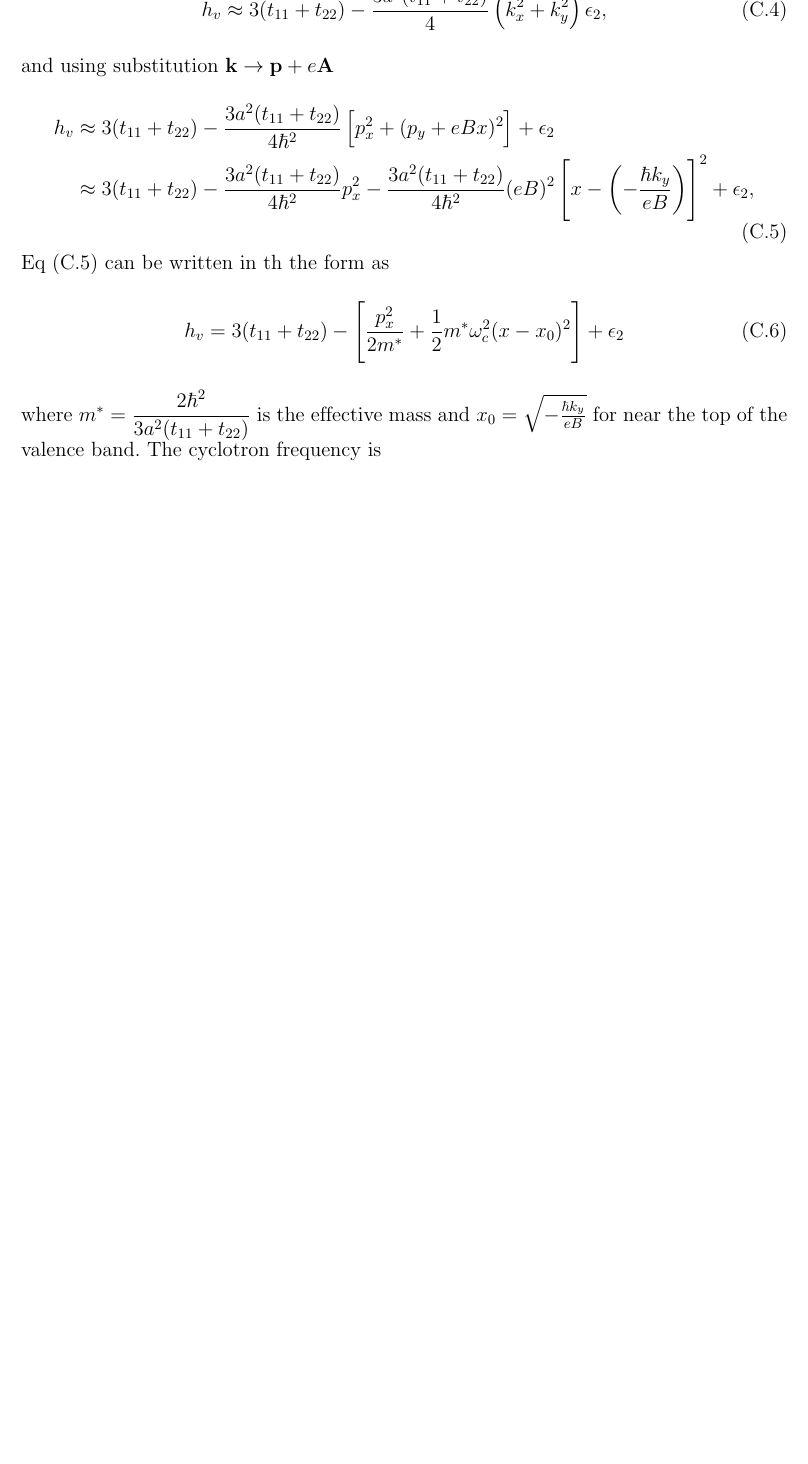
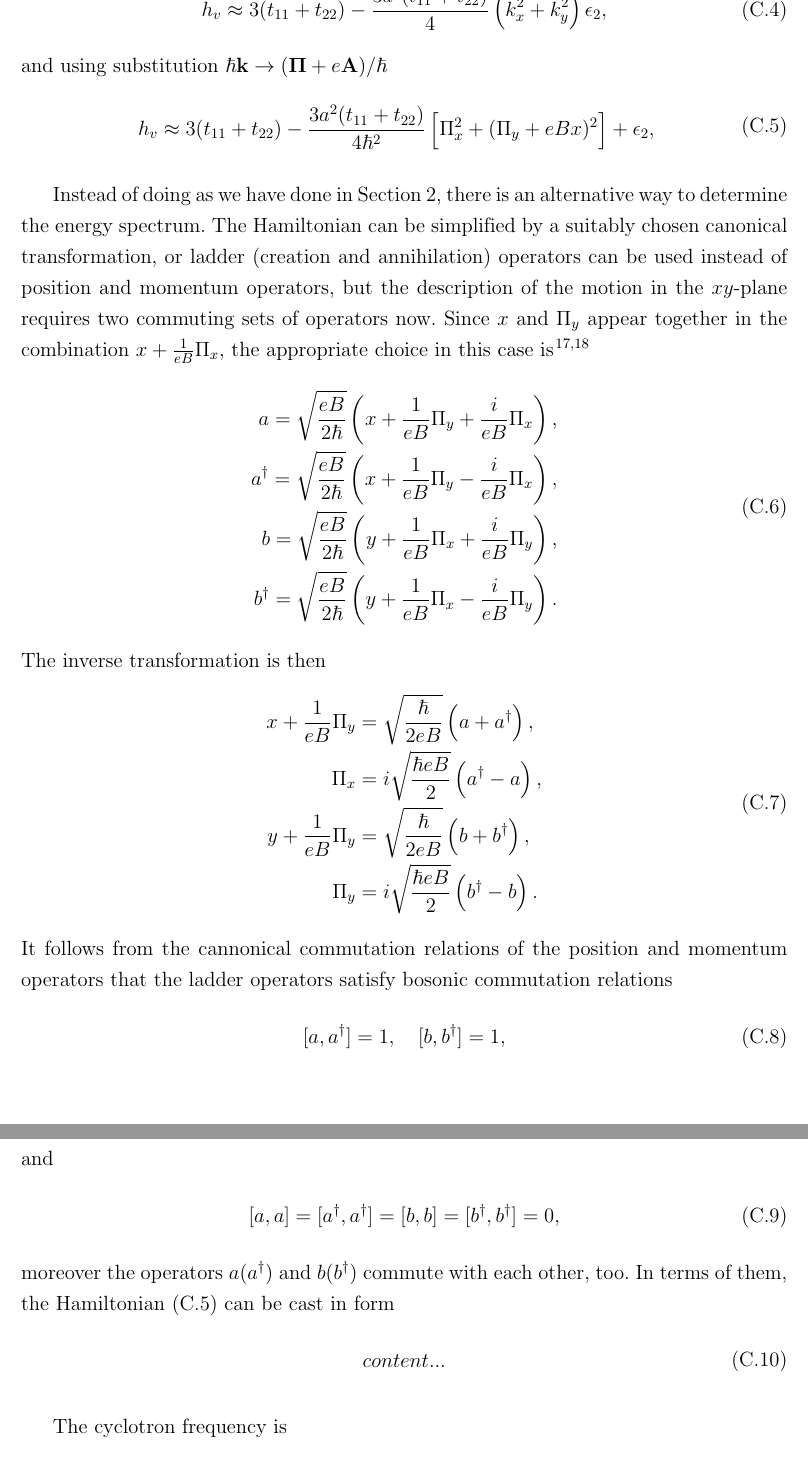
Before and after one commit to nguyn21012003/thesis, a LaTeX thesis (thesis3Band/thesis.tex): part of page 26 of 26 before the commit and two parts of pages 27 and 28 of 28 after it, the two joined at a grey line, cut so that both start at the same text, the shorter picture padded with empty space. Compiled offline with pdfLaTeX.

Commit message:
update thesis

```diff
--- a/thesis3Band/thesis.tex
+++ b/thesis3Band/thesis.tex
@@ -664,19 +683,54 @@ In this (C.3), we neglect coefficents of terms $a^{3}$ and $a^{4}$, this leads t
 \begin{gather}
 	h_{v} \approx 3(t_{11} + t_{22}) - \f{3a^{2}(t_{11} + t_{22})}{4} \left(k_{x}^{2} + k_{y}^{2}\right) \epsilon_{2},
 \end{gather}
-and using substitution $\mathbf{k} \rightarrow \mathbf{p} + e\mathbf{A}$
+and using substitution $\hbar\mathbf{k} \rightarrow (\mathbf{\Pi} + e\mathbf{A})/\hbar$
 \begin{equation}
 	\begin{aligned}
 		h_{v}
-		 & \approx 3 (t_{11} + t_{22}) - \f{3a^{2}(t_{11} + t_{22})}{4\hbar^{2}} \left[p_{x}^{2} + (p_{y} + eBx)^{2}\right] + \epsilon_{2}                                                                           \\
-		 & \approx 3 (t_{11} + t_{22}) - \f{3a^{2}(t_{11} + t_{22})}{4\hbar^{2}} p_{x}^{2} - \f{3a^{2}(t_{11} + t_{22})}{4\hbar^{2}} (eB)^{2} \left[x - \left(-\f{\hbar k_{y}}{eB}\right)\right]^{2} + \epsilon_{2},
+		 & \approx 3 (t_{11} + t_{22}) - \f{3a^{2}(t_{11} + t_{22})}{4\hbar^{2}} \left[\Pi_{x}^{2} + (\Pi_{y} + eBx)^{2}\right] + \epsilon_{2}   ,
 	\end{aligned}
 \end{equation}
-Eq (C.5) can be written in th the form as
+%Eq (C.5) can be written in th the form as
+%\begin{gather}
+%	h_{v} = 3 (t_{11} + t_{22}) - \left[\f{\Pi_{x}^{2}}{2m^{*}} + \f{1}{2}m^{*} \omega_{c}^{2}(x - x_{0})^{2}\right] + \epsilon_{2}
+%\end{gather}
+%where $m^{*} = \f{2\hbar^{2}}{3a^{2}(t_{11} + t_{22})}$ is the effective mass  and $x_{0} = -\frac{\hbar k_{y}}{eB}$ for near the top of the valence band.
+
+Instead of doing as we have done in Section 2, there is an alternative way to determine the energy spectrum. The Hamiltonian can be simplified by a suitably chosen canonical transformation, or ladder (creation and annihilation) operators can be used instead of position and momentum operators, but the description of the motion in the $xy$-plane requires two commuting sets of operators now. Since $x$ and $\Pi_{y}$ appear together in the combination $x + \frac{1}{eB} \Pi_{x},$
+the appropriate choice in this case is  \cite{solyom2008fundamentals,griffiths2018introduction}
+\begin{equation}
+	\begin{aligned}
+		a = \sqrt{\f{eB}{2\hbar}} \left(x + \f{1}{eB} \Pi_{y} + \f{i}{eB} \Pi_{x}\right), \\
+		a^{\dagger} = \sqrt{\f{eB}{2\hbar}} \left(x + \f{1}{eB} \Pi_{y} - \f{i}{eB} \Pi_{x}\right), \\
+		b = \sqrt{\f{eB}{2\hbar}} \left(y + \f{1}{eB} \Pi_{x} + \f{i}{eB} \Pi_{y}\right), \\
+		b^{\dagger} = \sqrt{\f{eB}{2\hbar}} \left(y + \f{1}{eB} \Pi_{x} - \f{i}{eB} \Pi_{y}\right). \\
+	\end{aligned}
+\end{equation}
+The inverse transformation is then
+\begin{equation}
+	\begin{aligned}
+		x + \f{1}{eB} \Pi_{y} &= \sqrt{\f{\hbar}{2eB}} \left(a + a^{\dagger}\right) ,\\
+		\Pi_{x} &= i \sqrt{\f{\hbar eB}{2}} \left(a^{\dagger} - a\right) , \\
+		y + \f{1}{eB} \Pi_{y} &= \sqrt{\f{\hbar}{2eB}} \left(b + b^{\dagger}\right) ,\\
+		\Pi_{y} &= i \sqrt{\f{\hbar eB}{2}} \left(b^{\dagger} - b\right).
+	\end{aligned}
+\end{equation}
+It follows from the cannonical commutation relations of the position and momentum operators that the ladder operators satisfy bosonic commutation relations
 \begin{gather}
-	h_{v} = 3 (t_{11} + t_{22}) - \left[\f{p_{x}^{2}}{2m^{*}} + \f{1}{2}m^{*} \omega_{c}^{2}(x - x_{0})^{2}\right] + \epsilon_{2}
+	[a,a^{\dagger}] = 1, \quad [b,b^{\dagger}] = 1,
 \end{gather}
-where $m^{*} = \f{2\hbar^{2}}{3a^{2}(t_{11} + t_{22})}$ is the effective mass  and $x_{0} = \sqrt{-\frac{\hbar k_{y}}{eB}}$ for near the top of the valence band. The cyclotron frequency is
+and
+\begin{gather}
+	[a,a] = [a^{\dagger},a^{\dagger}] = [b,b] = [b^{\dagger},b^{\dagger}] = 0,
+\end{gather}
+moreover the operators $a (a^{\dagger})$ and $b (b^{\dagger})$ commute with each other, too. In terms of them, the Hamiltonian (C.5) can be cast in form
+\begin{equation}
+	\begin{aligned}
+		content...
+	\end{aligned}
+\end{equation}
+
+The cyclotron frequency is
 \begin{gather}
 	w_{c} = \f{eB}{m^{*}} = \f{4 \pi \sqrt{3} (t_{11} + t_{22})}{\hbar} \f{p}{q},
 \end{gather}
```
Also changed, not shown: thesis3Band/refs.bib (+13 -0 lines), thesis3Band/pic/bandstructureSOC.pdf (added), thesis3Band/pic/matrix_3band.pdf, thesis3Band/thesis.pdf, thesis3Band/thesis.tex (47 more changed lines), 1 other file.
